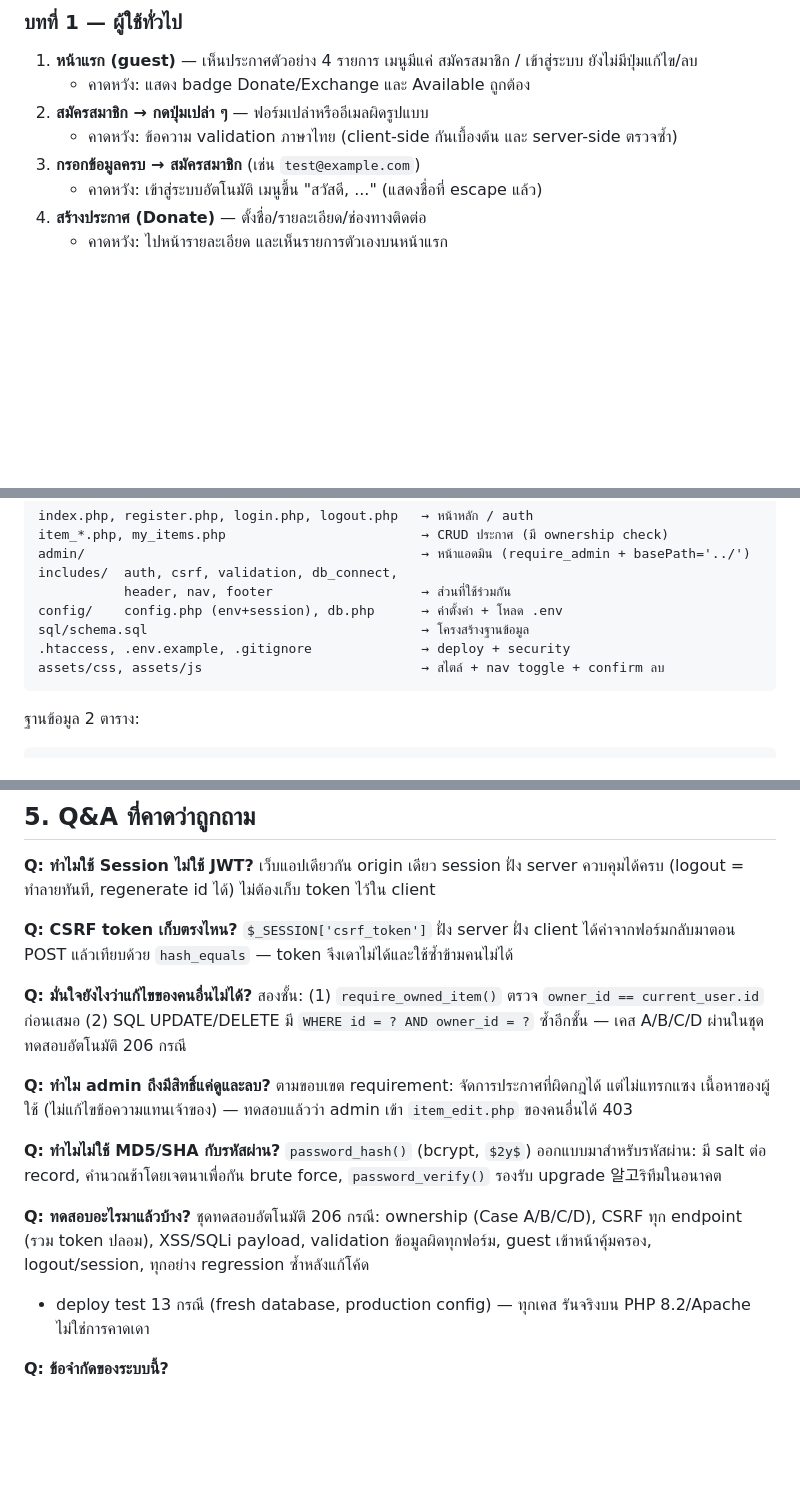
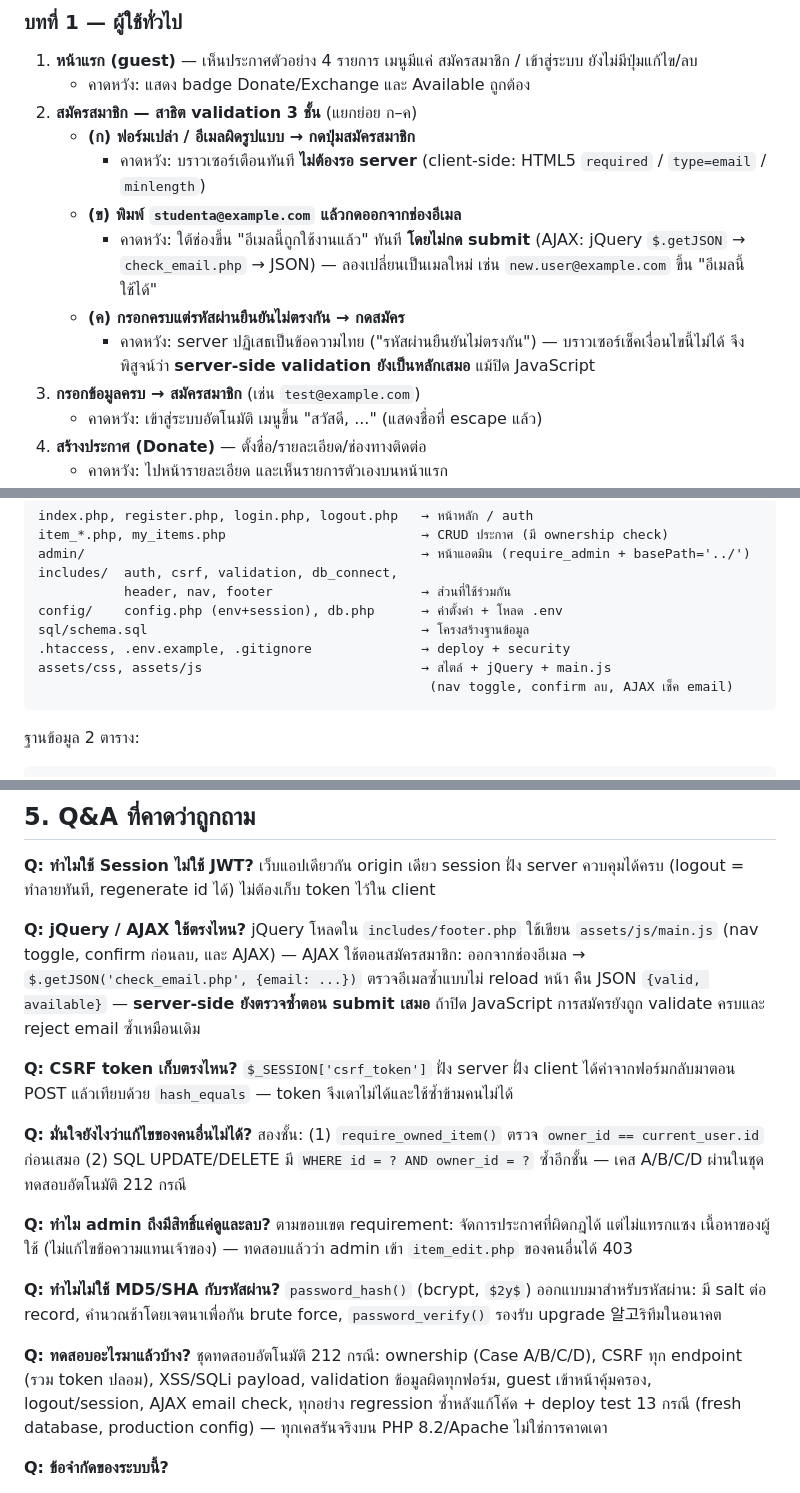
Before and after one commit to 68011211094/msu-share-care, a Markdown page: PRESENTATION.md, 3 parts joined by grey strips. Drawn GitHub-style; blank space fills up the shorter version.

````diff
--- a/PRESENTATION.md
+++ b/PRESENTATION.md
@@ -44,9 +44,18 @@ INSERT INTO items (owner_id, title, description, type, status, contact) VALUES
 1. **หน้าแรก (guest)** — เห็นประกาศตัวอย่าง 4 รายการ เมนูมีแค่
    สมัครสมาชิก / เข้าสู่ระบบ ยังไม่มีปุ่มแก้ไข/ลบ
    - คาดหวัง: แสดง badge Donate/Exchange และ Available ถูกต้อง
-2. **สมัครสมาชิก → กดปุ่มเปล่า ๆ** — ฟอร์มเปล่าหรืออีเมลผิดรูปแบบ
-   - คาดหวัง: ข้อความ validation ภาษาไทย (client-side กันเบื้องต้น
-     และ server-side ตรวจซ้ำ)
+2. **สมัครสมาชิก — สาธิต validation 3 ชั้น** (แยกย่อย ก–ค)
+   - **(ก) ฟอร์มเปล่า / อีเมลผิดรูปแบบ → กดปุ่มสมัครสมาชิก**
+     - คาดหวัง: บราวเซอร์เตือนทันที **ไม่ต้องรอ server**
+       (client-side: HTML5 `required` / `type=email` / `minlength`)
+   - **(ข) พิมพ์ `studenta@example.com` แล้วกดออกจากช่องอีเมล**
+     - คาดหวัง: ใต้ช่องขึ้น "อีเมลนี้ถูกใช้งานแล้ว" ทันที **โดยไม่กด submit**
+       (AJAX: jQuery `$.getJSON` → `check_email.php` → JSON) —
+       ลองเปลี่ยนเป็นเมลใหม่ เช่น `new.user@example.com` ขึ้น "อีเมลนี้ใช้ได้"
+   - **(ค) กรอกครบแต่รหัสผ่านยืนยันไม่ตรงกัน → กดสมัคร**
+     - คาดหวัง: server ปฏิเสธเป็นข้อความไทย ("รหัสผ่านยืนยันไม่ตรงกัน")
+       — บราวเซอร์เช็คเงื่อนไขนี้ไม่ได้ จึงพิสูจน์ว่า
+       **server-side validation ยังเป็นหลักเสมอ** แม้ปิด JavaScript
 3. **กรอกข้อมูลครบ → สมัครสมาชิก** (เช่น `test@example.com`)
    - คาดหวัง: เข้าสู่ระบบอัตโนมัติ เมนูขึ้น "สวัสดี, ..." (แสดงชื่อที่ escape แล้ว)
 4. **สร้างประกาศ (Donate)** — ตั้งชื่อ/รายละเอียด/ช่องทางติดต่อ
@@ -120,7 +129,8 @@ includes/  auth, csrf, validation, db_connect,
 config/    config.php (env+session), db.php      → ค่าตั้งค่า + โหลด .env
 sql/schema.sql                                   → โครงสร้างฐานข้อมูล
 .htaccess, .env.example, .gitignore              → deploy + security
-assets/css, assets/js                            → สไตล์ + nav toggle + confirm ลบ
+assets/css, assets/js                            → สไตล์ + jQuery + main.js
+                                                  (nav toggle, confirm ลบ, AJAX เช็ค email)
 ```
 
 ฐานข้อมูล 2 ตาราง:
@@ -166,6 +176,14 @@ users (id, full_name, email UNIQUE, password_hash, role ENUM(user,admin),
 เว็บแอปเดียวกัน origin เดียว session ฝั่ง server ควบคุมได้ครบ
 (logout = ทำลายทันที, regenerate id ได้) ไม่ต้องเก็บ token ไว้ใน client
 
+**Q: jQuery / AJAX ใช้ตรงไหน?**
+jQuery โหลดใน `includes/footer.php` ใช้เขียน `assets/js/main.js`
+(nav toggle, confirm ก่อนลบ, และ AJAX) — AJAX ใช้ตอนสมัครสมาชิก:
+ออกจากช่องอีเมล → `$.getJSON('check_email.php', {email: ...})`
+ตรวจอีเมลซ้ำแบบไม่ reload หน้า คืน JSON `{valid, available}` —
+**server-side ยังตรวจซ้ำตอน submit เสมอ** ถ้าปิด JavaScript
+การสมัครยังถูก validate ครบและ reject email ซ้ำเหมือนเดิม
+
 **Q: CSRF token เก็บตรงไหน?**
 `$_SESSION['csrf_token']` ฝั่ง server ฝั่ง client ได้ค่าจากฟอร์มกลับมาตอน POST
 แล้วเทียบด้วย `hash_equals` — token จึงเดาไม่ได้และใช้ซ้ำข้ามคนไม่ได้
@@ -173,7 +191,7 @@ users (id, full_name, email UNIQUE, password_hash, role ENUM(user,admin),
 **Q: มั่นใจยังไงว่าแก้ไขของคนอื่นไม่ได้?**
 สองชั้น: (1) `require_owned_item()` ตรวจ `owner_id == current_user.id`
 ก่อนเสมอ (2) SQL UPDATE/DELETE มี `WHERE id = ? AND owner_id = ?`
-ซ้ำอีกชั้น — เคส A/B/C/D ผ่านในชุดทดสอบอัตโนมัติ 206 กรณี
+ซ้ำอีกชั้น — เคส A/B/C/D ผ่านในชุดทดสอบอัตโนมัติ 212 กรณี
 
 **Q: ทำไม admin ถึงมีสิทธิ์แค่ดูและลบ?**
 ตามขอบเขต requirement: จัดการประกาศที่ผิดกฎได้ แต่ไม่แทรกแซง
@@ -186,11 +204,11 @@ users (id, full_name, email UNIQUE, password_hash, role ENUM(user,admin),
 `password_verify()` รองรับ upgrade  알고ริทึมในอนาคต
 
 **Q: ทดสอบอะไรมาแล้วบ้าง?**
-ชุดทดสอบอัตโนมัติ 206 กรณี: ownership (Case A/B/C/D), CSRF ทุก endpoint
+ชุดทดสอบอัตโนมัติ 212 กรณี: ownership (Case A/B/C/D), CSRF ทุก endpoint
 (รวม token ปลอม), XSS/SQLi payload, validation ข้อมูลผิดทุกฟอร์ม,
-guest เข้าหน้าคุ้มครอง, logout/session, ทุกอย่าง regression ซ้ำหลังแก้โค้ด
-+ deploy test 13 กรณี (fresh database, production config) — ทุกเคส
-รันจริงบน PHP 8.2/Apache ไม่ใช่การคาดเดา
+guest เข้าหน้าคุ้มครอง, logout/session, AJAX email check, ทุกอย่าง
+regression ซ้ำหลังแก้โค้ด + deploy test 13 กรณี (fresh database,
+production config) — ทุกเคสรันจริงบน PHP 8.2/Apache ไม่ใช่การคาดเดา
 
 **Q: ข้อจำกัดของระบบนี้?**
 - ไม่มี rate limiting / lockout (ขอบเขตเล็ก)
````
Also changed, not shown: README.md (+2 -2 lines).
